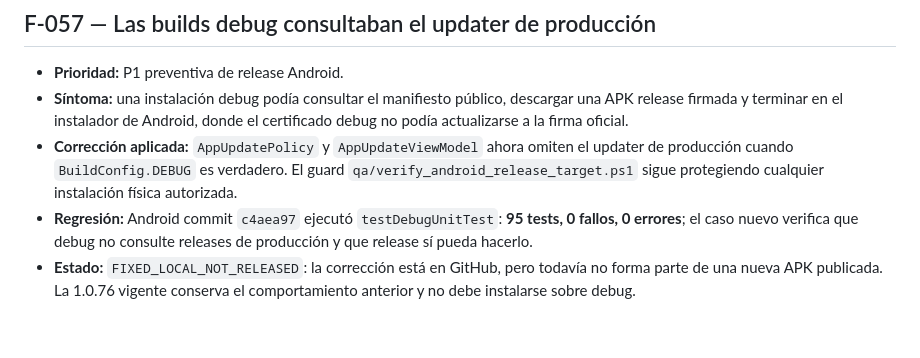
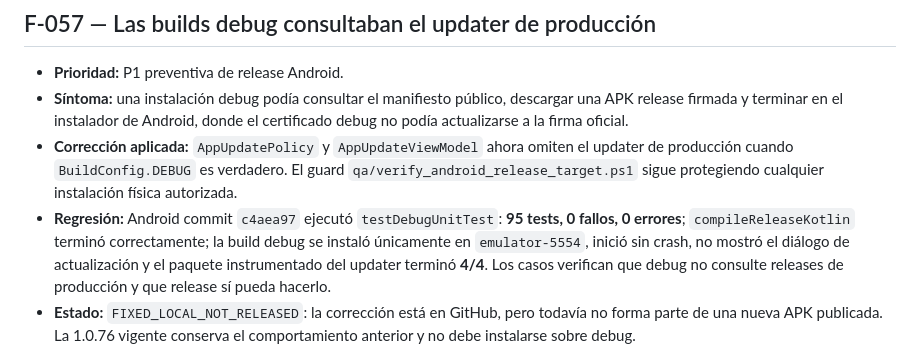
Before and after one commit to wailanbrea/micatalogo, a Markdown page: qa/FINDINGS.md, the part around the change. Drawn GitHub-style; blank space fills up the shorter version.

Commit message:
docs: record runtime updater QA

```diff
--- a/qa/FINDINGS.md
+++ b/qa/FINDINGS.md
@@ -461,7 +461,7 @@ HEAD Android: `1a8ba7fb0d2b50f743a2c07fec3877ef79a0c6ca`
 - **Prioridad:** P1 preventiva de release Android.
 - **Síntoma:** una instalación debug podía consultar el manifiesto público, descargar una APK release firmada y terminar en el instalador de Android, donde el certificado debug no podía actualizarse a la firma oficial.
 - **Corrección aplicada:** `AppUpdatePolicy` y `AppUpdateViewModel` ahora omiten el updater de producción cuando `BuildConfig.DEBUG` es verdadero. El guard `qa/verify_android_release_target.ps1` sigue protegiendo cualquier instalación física autorizada.
-- **Regresión:** Android commit `c4aea97` ejecutó `testDebugUnitTest`: **95 tests, 0 fallos, 0 errores**; el caso nuevo verifica que debug no consulte releases de producción y que release sí pueda hacerlo.
+- **Regresión:** Android commit `c4aea97` ejecutó `testDebugUnitTest`: **95 tests, 0 fallos, 0 errores**; `compileReleaseKotlin` terminó correctamente; la build debug se instaló únicamente en `emulator-5554`, inició sin crash, no mostró el diálogo de actualización y el paquete instrumentado del updater terminó **4/4**. Los casos verifican que debug no consulte releases de producción y que release sí pueda hacerlo.
 - **Estado:** `FIXED_LOCAL_NOT_RELEASED`: la corrección está en GitHub, pero todavía no forma parte de una nueva APK publicada. La 1.0.76 vigente conserva el comportamiento anterior y no debe instalarse sobre debug.
 
 El baseline local es verde después de F-001, F-002, F-003, F-006, F-007, F-008, F-010, F-011, F-012, F-014, F-015, F-016, F-017, F-018, F-019, F-021, F-022, F-023, F-024, F-025, F-026, F-027, F-028, F-029, F-030, F-031, F-032, F-033, F-034, F-035, F-037, F-039, F-040, F-041, F-042, F-043, F-044, F-046, F-047, F-048, F-049, F-050, F-051, F-052, F-053, F-054 y F-055. F-045 queda como riesgo P2 de CI y F-056 como bloqueo de instalación física. El release gate permanece **NOT_READY** por F-004, F-005, F-036, F-038 y F-056, además de las pruebas de estrés, visuales, escenarios offline adicionales y servicios externos pendientes. No se hicieron escrituras en producción durante este corte.
```
Also changed, not shown: qa/QA_RELEASE_REPORT.md (+1 -1 lines), qa/TEST_EXECUTION.md (+1 -1 lines).
